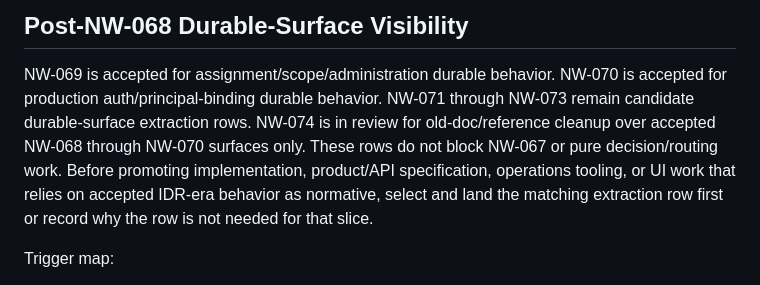
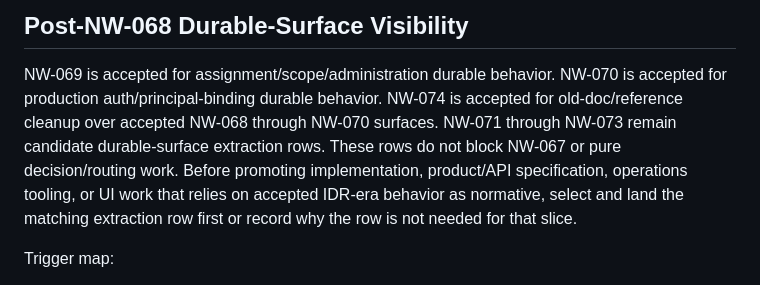
Before and after one commit to Hamza-ye/datarun-platform, a Markdown page: docs/agent-working-surface/platform-next-work-backlog.md, the part around one of its changes. GitHub-like rendering.

```diff
--- a/docs/agent-working-surface/platform-next-work-backlog.md
+++ b/docs/agent-working-surface/platform-next-work-backlog.md
@@ -78,10 +78,10 @@ through the gap playbook before implementation.
 
 NW-069 is accepted for assignment/scope/administration durable behavior.
 NW-070 is accepted for production auth/principal-binding durable behavior.
-NW-071 through NW-073 remain candidate durable-surface extraction rows. NW-074
-is in review for old-doc/reference cleanup over accepted NW-068 through NW-070
-surfaces only. These rows do
-not block NW-067 or pure decision/routing work. Before promoting
+NW-074 is accepted for old-doc/reference cleanup over accepted NW-068 through
+NW-070 surfaces. NW-071 through NW-073 remain candidate durable-surface
+extraction rows. These rows do not block NW-067 or pure decision/routing work.
+Before promoting
 implementation, product/API specification, operations tooling, or UI work that
 relies on accepted IDR-era behavior as normative, select and land the matching
 extraction row first or record why the row is not needed for that slice.
```
Also changed, not shown: other parts of docs/agent-working-surface/platform-next-work-backlog.md (+1 -1 lines), docs/status.md (+3 -2 lines).
